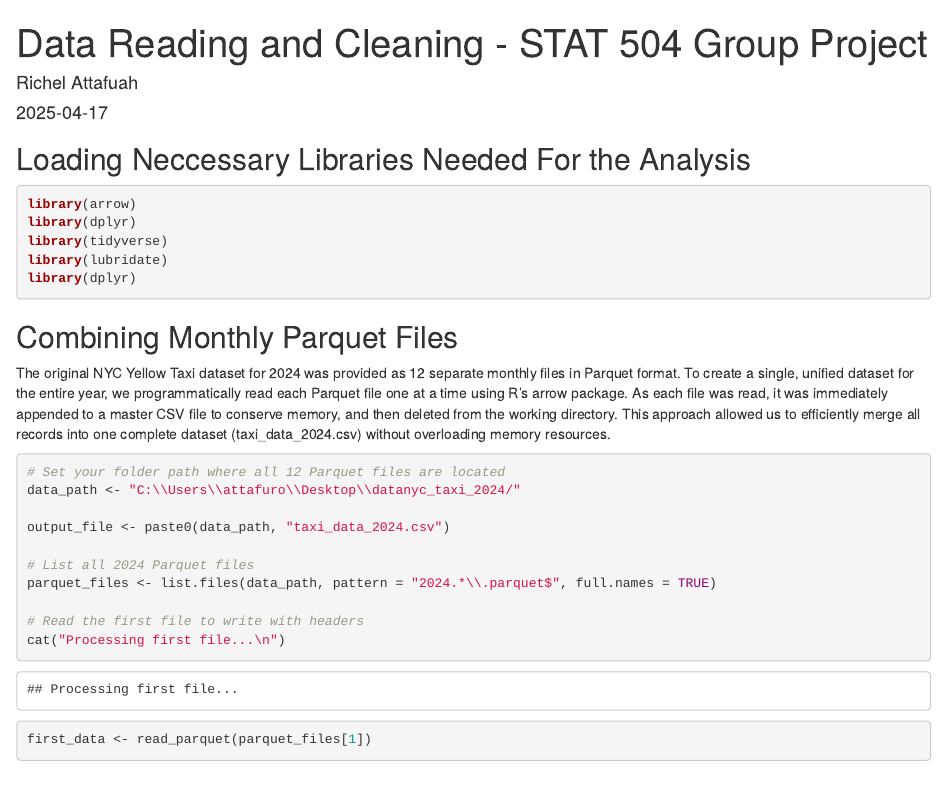
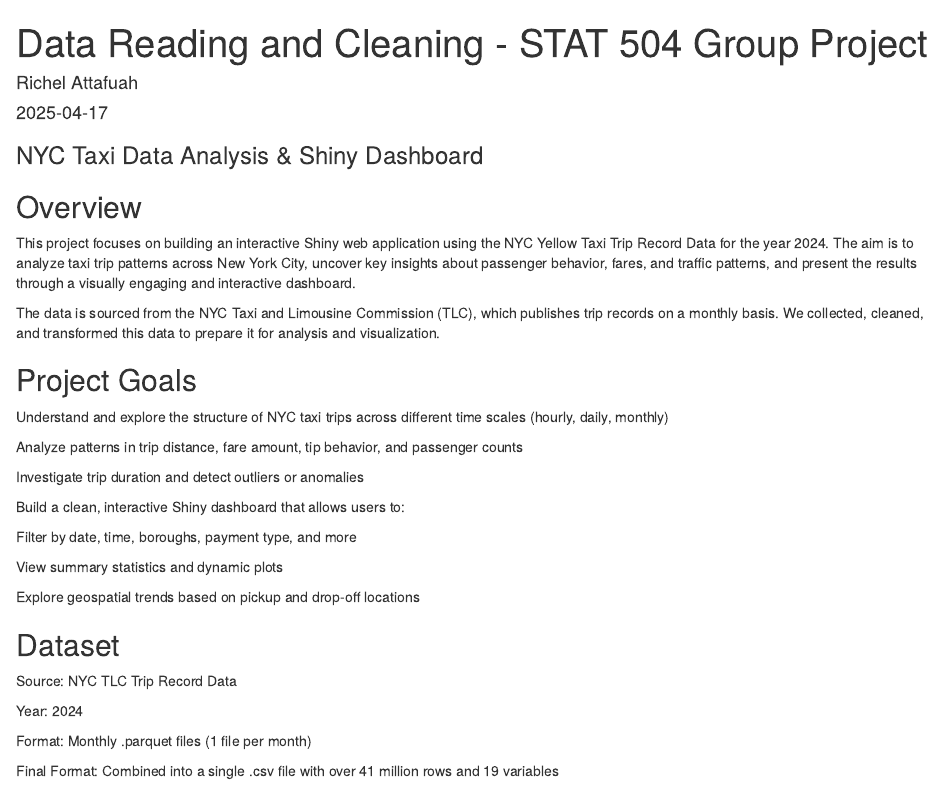
Before and after one commit to RichelCode/Yellow_Taxi-Analysis, an R Markdown document (Data Cleaning and Merging Files.Rmd): the page in a window 1100 px wide, from its top. Rendered offline with R 4.5, knitr and Pandoc, with nearby package versions; some code elsewhere in the file could not run offline.

Commit message:
Add files via upload

````diff
--- a/Data Cleaning and Merging Files.Rmd
+++ b/Data Cleaning and Merging Files.Rmd
@@ -4,6 +4,45 @@ author: "Richel Attafuah"
 date: "2025-04-17"
 output: html_document
 ---
+
+
+### NYC Taxi Data Analysis & Shiny Dashboard
+## Overview
+
+This project focuses on building an interactive Shiny web application using the NYC Yellow Taxi Trip Record Data for the year 2024. The aim is to analyze taxi trip patterns across New York City, uncover key insights about passenger behavior, fares, and traffic patterns, and present the results through a visually engaging and interactive dashboard.
+
+The data is sourced from the NYC Taxi and Limousine Commission (TLC), which publishes trip records on a monthly basis. We collected, cleaned, and transformed this data to prepare it for analysis and visualization.
+
+
+## Project Goals
+Understand and explore the structure of NYC taxi trips across different time scales (hourly, daily, monthly)
+
+Analyze patterns in trip distance, fare amount, tip behavior, and passenger counts
+
+Investigate trip duration and detect outliers or anomalies
+
+Build a clean, interactive Shiny dashboard that allows users to:
+
+Filter by date, time, boroughs, payment type, and more
+
+View summary statistics and dynamic plots
+
+Explore geospatial trends based on pickup and drop-off locations
+
+
+## Dataset
+Source: NYC TLC Trip Record Data
+
+Year: 2024
+
+Format: Monthly .parquet files (1 file per month)
+
+Final Format: Combined into a single .csv file with over 41 million rows and 19 variables
+
+
+
+
+
 
 
 ```{r setup, include=FALSE}
````
